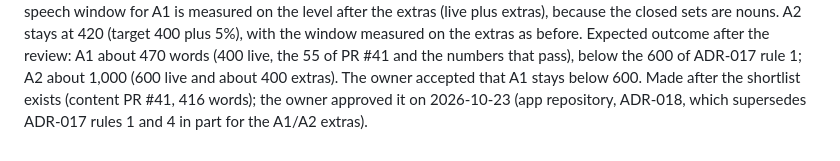
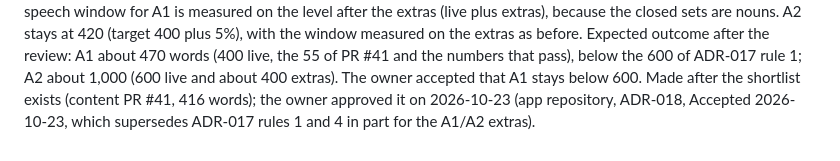
Before and after one commit to bltbllky/linguagrid-content, a Markdown page: data/a1a2/selection-criteria.md, the part around the change. Drawn GitHub-style.

Commit message:
docs: cite ADR-018 as Accepted 2026-10-23
Co-Authored-By: Claude Opus 5.5 <noreply@anthropic.com>
Claude-Session: https://claude.ai/code/session_01Wqk5JYbckYkBQWSeeQ5nnD

```diff
--- a/data/a1a2/selection-criteria.md
+++ b/data/a1a2/selection-criteria.md
@@ -53,4 +53,4 @@ Amendments
    Expected outcome after the review: A1 about 470 words (400 live, the 55 of PR #41 and the numbers that pass), below
    the 600 of ADR-017 rule 1; A2 about 1,000 (600 live and about 400 extras). The owner accepted that A1 stays below
    600. Made after the shortlist exists (content PR #41, 416 words); the owner approved it on 2026-10-23
-   (app repository, ADR-018, which supersedes ADR-017 rules 1 and 4 in part for the A1/A2 extras).
+   (app repository, ADR-018, Accepted 2026-10-23, which supersedes ADR-017 rules 1 and 4 in part for the A1/A2 extras).
```
